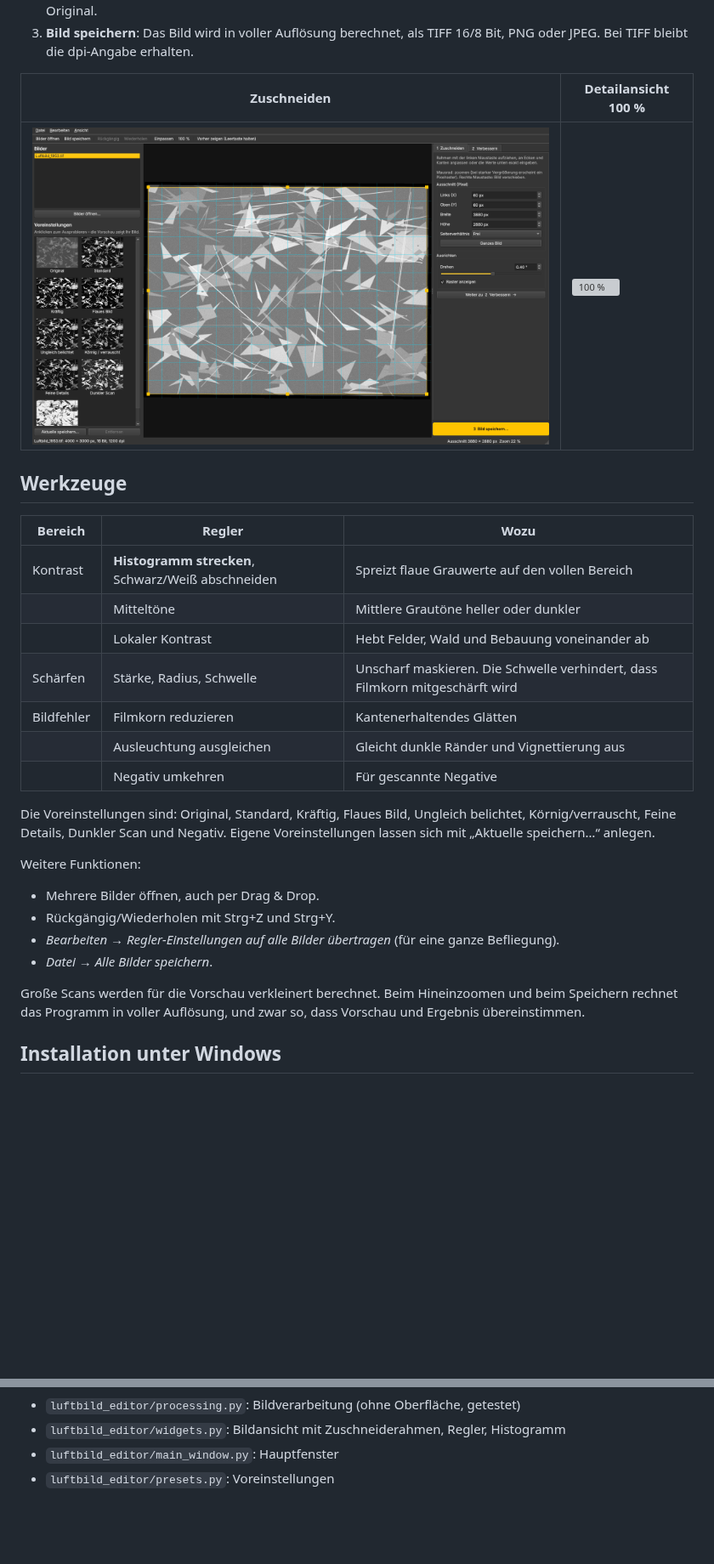
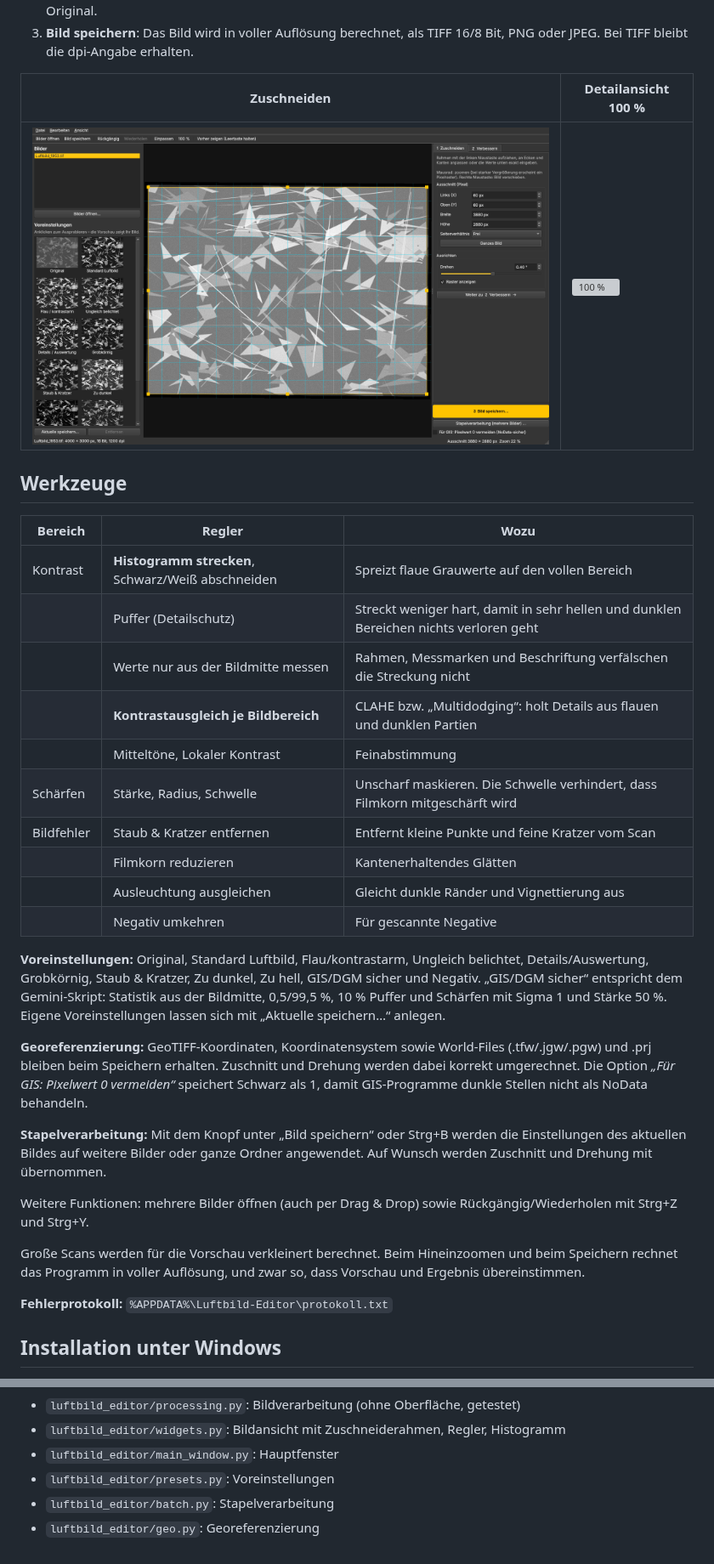
Before and after one commit to Rubieru/Work-, a Markdown page: README.md, 2 parts joined by grey strips. Shown at 85% size. Drawn GitHub-style; pictures changed too: docs/zuschneiden.png; blank space fills up the shorter version; grey boxes are pictures that could not be loaded.

```diff
--- a/README.md
+++ b/README.md
@@ -26,26 +26,38 @@ Live-Vorschau und Voreinstellungen zum schnellen Ausprobieren.
 | Bereich | Regler | Wozu |
 |---|---|---|
 | Kontrast | **Histogramm strecken**, Schwarz/Weiß abschneiden | Spreizt flaue Grauwerte auf den vollen Bereich |
-| | Mitteltöne | Mittlere Grautöne heller oder dunkler |
-| | Lokaler Kontrast | Hebt Felder, Wald und Bebauung voneinander ab |
+| | Puffer (Detailschutz) | Streckt weniger hart, damit in sehr hellen und dunklen Bereichen nichts verloren geht |
+| | Werte nur aus der Bildmitte messen | Rahmen, Messmarken und Beschriftung verfälschen die Streckung nicht |
+| | **Kontrastausgleich je Bildbereich** | CLAHE bzw. „Multidodging“: holt Details aus flauen und dunklen Partien |
+| | Mitteltöne, Lokaler Kontrast | Feinabstimmung |
 | Schärfen | Stärke, Radius, Schwelle | Unscharf maskieren. Die Schwelle verhindert, dass Filmkorn mitgeschärft wird |
-| Bildfehler | Filmkorn reduzieren | Kantenerhaltendes Glätten |
+| Bildfehler | Staub & Kratzer entfernen | Entfernt kleine Punkte und feine Kratzer vom Scan |
+| | Filmkorn reduzieren | Kantenerhaltendes Glätten |
 | | Ausleuchtung ausgleichen | Gleicht dunkle Ränder und Vignettierung aus |
 | | Negativ umkehren | Für gescannte Negative |
 
-Die Voreinstellungen sind: Original, Standard, Kräftig, Flaues Bild, Ungleich belichtet,
-Körnig/verrauscht, Feine Details, Dunkler Scan und Negativ. Eigene Voreinstellungen lassen
-sich mit „Aktuelle speichern…“ anlegen.
+**Voreinstellungen:** Original, Standard Luftbild, Flau/kontrastarm, Ungleich belichtet,
+Details/Auswertung, Grobkörnig, Staub & Kratzer, Zu dunkel, Zu hell, GIS/DGM sicher und Negativ.
+„GIS/DGM sicher“ entspricht dem Gemini-Skript: Statistik aus der Bildmitte, 0,5/99,5 %,
+10 % Puffer und Schärfen mit Sigma 1 und Stärke 50 %. Eigene Voreinstellungen lassen sich mit
+„Aktuelle speichern…“ anlegen.
 
-Weitere Funktionen:
+**Georeferenzierung:** GeoTIFF-Koordinaten, Koordinatensystem sowie World-Files (.tfw/.jgw/.pgw)
+und .prj bleiben beim Speichern erhalten. Zuschnitt und Drehung werden dabei korrekt
+umgerechnet. Die Option *„Für GIS: Pixelwert 0 vermeiden“* speichert Schwarz als 1, damit
+GIS-Programme dunkle Stellen nicht als NoData behandeln.
 
-- Mehrere Bilder öffnen, auch per Drag & Drop.
-- Rückgängig/Wiederholen mit Strg+Z und Strg+Y.
-- *Bearbeiten → Regler-Einstellungen auf alle Bilder übertragen* (für eine ganze Befliegung).
-- *Datei → Alle Bilder speichern*.
+**Stapelverarbeitung:** Mit dem Knopf unter „Bild speichern“ oder Strg+B werden die
+Einstellungen des aktuellen Bildes auf weitere Bilder oder ganze Ordner angewendet. Auf Wunsch
+werden Zuschnitt und Drehung mit übernommen.
+
+Weitere Funktionen: mehrere Bilder öffnen (auch per Drag & Drop) sowie Rückgängig/Wiederholen
+mit Strg+Z und Strg+Y.
 
 Große Scans werden für die Vorschau verkleinert berechnet. Beim Hineinzoomen und beim Speichern
 rechnet das Programm in voller Auflösung, und zwar so, dass Vorschau und Ergebnis übereinstimmen.
+
+**Fehlerprotokoll:** `%APPDATA%\Luftbild-Editor\protokoll.txt`
 
 ## Installation unter Windows
 
@@ -72,3 +84,5 @@ Aufbau:
 - `luftbild_editor/widgets.py`: Bildansicht mit Zuschneiderahmen, Regler, Histogramm
 - `luftbild_editor/main_window.py`: Hauptfenster
 - `luftbild_editor/presets.py`: Voreinstellungen
+- `luftbild_editor/batch.py`: Stapelverarbeitung
+- `luftbild_editor/geo.py`: Georeferenzierung
```
Also changed, not shown: 10 other files.
